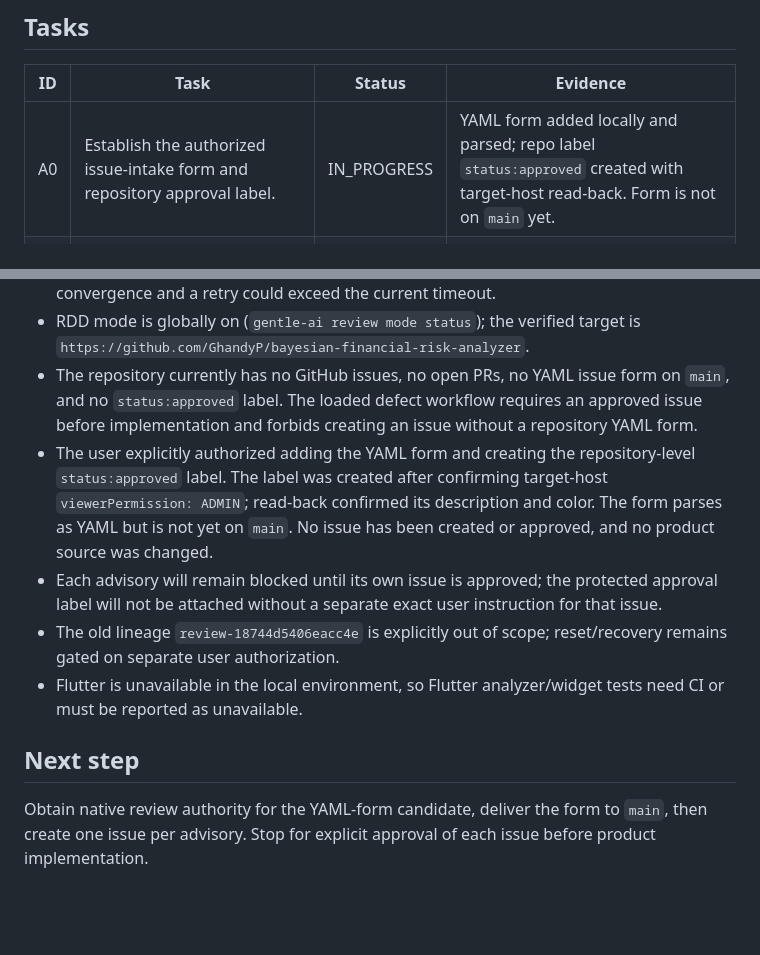
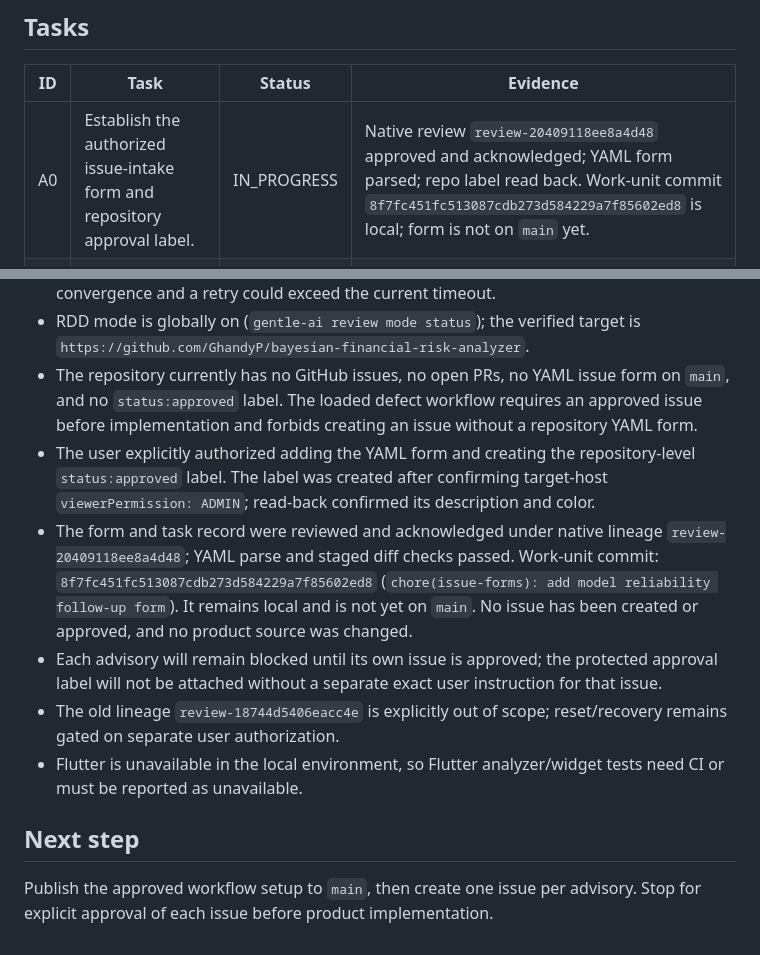
Before and after one commit to GhandyP/bayesian-financial-risk-analyzer, a Markdown page: odd/tasks/close-review-advisories.md, 2 parts joined by grey strips. Drawn GitHub-style; blank space fills up the shorter version.

Commit message:
docs(odd): record approved issue-form candidate

```diff
--- a/odd/tasks/close-review-advisories.md
+++ b/odd/tasks/close-review-advisories.md
@@ -27,7 +27,7 @@ Close the two deferred, non-blocking findings from the prior native review witho
 
 | ID | Task | Status | Evidence |
 |---|---|---|---|
-| A0 | Establish the authorized issue-intake form and repository approval label. | IN_PROGRESS | YAML form added locally and parsed; repo label `status:approved` created with target-host read-back. Form is not on `main` yet. |
+| A0 | Establish the authorized issue-intake form and repository approval label. | IN_PROGRESS | Native review `review-20409118ee8a4d48` approved and acknowledged; YAML form parsed; repo label read back. Work-unit commit `8f7fc451fc513087cdb273d584229a7f85602ed8` is local; form is not on `main` yet. |
 | A1 | Close both advisories only after separate approved issues, with focused tests and docs. | BLOCKED | No issue exists yet; implementation stays behind the issue-approval gate. |
 | A2 | Resolve the old review lineage only after separate explicit user authorization for its destructive disposition. | DEFERRED | No reset/recovery is authorized by this request; lineage remains untouched. |
 
@@ -55,11 +55,12 @@ Close the two deferred, non-blocking findings from the prior native review witho
 - No automatic retry or fixed higher minimum will be added; neither guarantees convergence and a retry could exceed the current timeout.
 - RDD mode is globally on (`gentle-ai review mode status`); the verified target is `https://github.com/GhandyP/bayesian-financial-risk-analyzer`.
 - The repository currently has no GitHub issues, no open PRs, no YAML issue form on `main`, and no `status:approved` label. The loaded defect workflow requires an approved issue before implementation and forbids creating an issue without a repository YAML form.
-- The user explicitly authorized adding the YAML form and creating the repository-level `status:approved` label. The label was created after confirming target-host `viewerPermission: ADMIN`; read-back confirmed its description and color. The form parses as YAML but is not yet on `main`. No issue has been created or approved, and no product source was changed.
+- The user explicitly authorized adding the YAML form and creating the repository-level `status:approved` label. The label was created after confirming target-host `viewerPermission: ADMIN`; read-back confirmed its description and color.
+- The form and task record were reviewed and acknowledged under native lineage `review-20409118ee8a4d48`; YAML parse and staged diff checks passed. Work-unit commit: `8f7fc451fc513087cdb273d584229a7f85602ed8` (`chore(issue-forms): add model reliability follow-up form`). It remains local and is not yet on `main`. No issue has been created or approved, and no product source was changed.
 - Each advisory will remain blocked until its own issue is approved; the protected approval label will not be attached without a separate exact user instruction for that issue.
 - The old lineage `review-18744d5406eacc4e` is explicitly out of scope; reset/recovery remains gated on separate user authorization.
 - Flutter is unavailable in the local environment, so Flutter analyzer/widget tests need CI or must be reported as unavailable.
 
 ## Next step
 
-Obtain native review authority for the YAML-form candidate, deliver the form to `main`, then create one issue per advisory. Stop for explicit approval of each issue before product implementation.
+Publish the approved workflow setup to `main`, then create one issue per advisory. Stop for explicit approval of each issue before product implementation.
```
